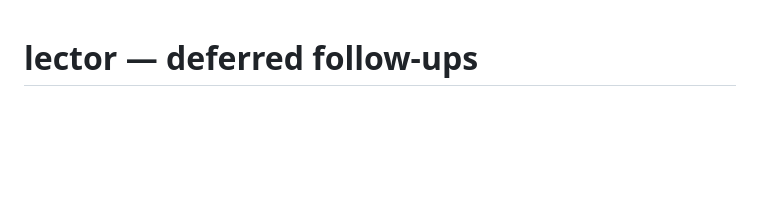
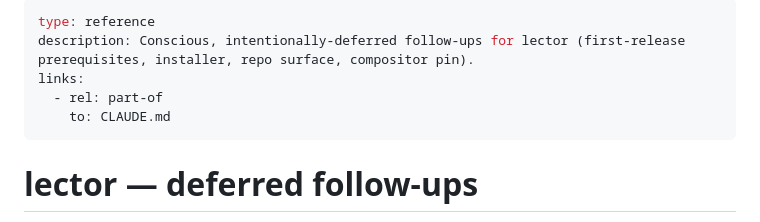
Before and after one commit to Lockyc/lector, a Markdown page: docs/FOLLOWUPS.md, the part around the change. Drawn GitHub-style; blank space fills up the shorter version.

Commit message:
docs: add docgraph v3 frontmatter (type + metadata edge)
docgraph v3's gate requires a type: on every doc except README, and a
connected metadata graph. CLAUDE.md is the architecture root; FOLLOWUPS.md is
a reference part-of it. Unblocks the pre-push gate.

```diff
--- a/docs/FOLLOWUPS.md
+++ b/docs/FOLLOWUPS.md
@@ -1,3 +1,11 @@
+---
+type: reference
+description: Conscious, intentionally-deferred follow-ups for lector (first-release prerequisites, installer, repo surface, compositor pin).
+links:
+  - rel: part-of
+    to: CLAUDE.md
+---
+
 # lector — deferred follow-ups
 
 Known, intentionally-deferred work. Each item is a conscious deferral, not an oversight —
```
Also changed, not shown: CLAUDE.md (+5 -0 lines).
